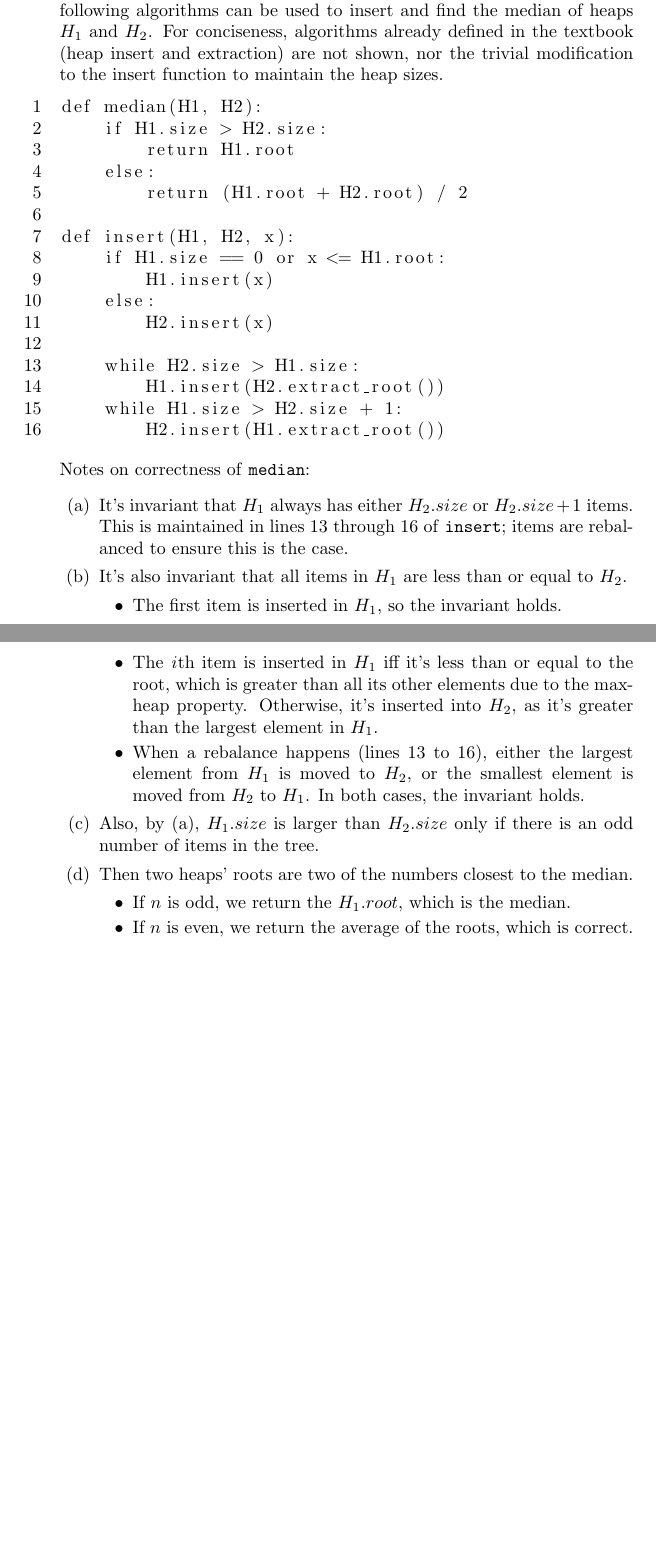
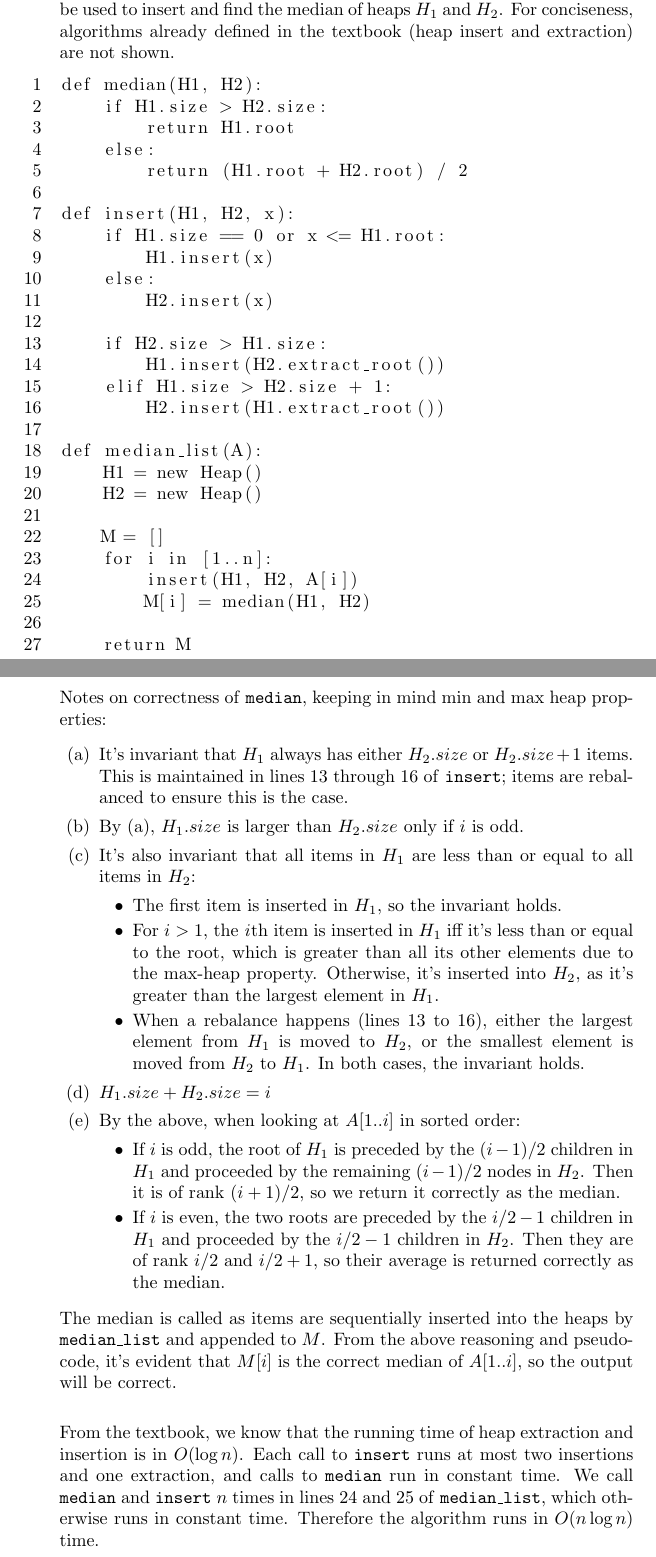
Before and after one commit to connor4312/ut-semester-4, a LaTeX document (csc263-a2.tex): two parts of pages 3 and 4 of 4, joined at a grey line, cut so that both start at the same text, the shorter picture padded with empty space. Compiled offline with pdfLaTeX.

Commit message:
Fix things

```diff
--- a/csc263-a2.tex
+++ b/csc263-a2.tex
@@ -5,6 +5,7 @@
 \usepackage{amsfonts}
 \usepackage{amsmath}
 \usepackage{listings}
+\usetikzlibrary{fit}
 
 \title{CSC263 Winter 2016, Assignment 2}
 \author{Connor Peet \#1001088208}
@@ -123,7 +124,7 @@ def merge(B1, B2):
 
     The maximum height change occurs when the removed leaf was not the single deepest node out of both trees. When this occurs, the height of the new tree $T$ is $max\{h_1, h_2\} + 1$ as the result of inserting a new root above the subtrees. If this is not the case, then height of $T$ will equal $max\{h_1, h_2\}$.
 
-\item [3.] To create this `rolling median' I'll use not one, but two augmented heaps. The first heap, $H_1$ is a max-heap and the second $H_2$ is a min-heap. The augmentation is simple: the root of each heap will record its total size. The following algorithms can be used to insert and find the median of heaps $H_1$ and $H_2$. For conciseness, algorithms already defined in the textbook (heap insert and extraction) are not shown, nor the trivial modification to the insert function to maintain the heap sizes.
+\item [3.] To create this `rolling median' I'll use two heaps. The first heap, $H_1$ is a max-heap and the second $H_2$ is a min-heap. The following algorithms can be used to insert and find the median of heaps $H_1$ and $H_2$. For conciseness, algorithms already defined in the textbook (heap insert and extraction) are not shown.
 \begin{lstlisting}
 def median(H1, H2):
     if H1.size > H2.size:
@@ -137,26 +138,43 @@ def insert(H1, H2, x):
     else:
         H2.insert(x)
 
-    while H2.size > H1.size:
+    if H2.size > H1.size:
         H1.insert(H2.extract_root())
-    while H1.size > H2.size + 1:
+    elif H1.size > H2.size + 1:
         H2.insert(H1.extract_root())
+
+def median_list(A):
+    H1 = new Heap()
+    H2 = new Heap()
+
+    M = []
+    for i in [1..n]:
+        insert(H1, H2, A[i])
+        M[i] = median(H1, H2)
+
+    return M
+
 \end{lstlisting}
-    Notes on correctness of \texttt{median}:
+    Notes on correctness of \texttt{median}, keeping in mind min and max heap properties:
     \begin{enumerate}
         \item It's invariant that $H_1$ always has either $H_2.size$ or $H_2.size + 1$ items. This is maintained in lines 13 through 16 of \texttt{insert}; items are rebalanced to ensure this is the case.
-        \item It's also invariant that all items in $H_1$ are less than or equal to $H_2$.
+        \item By (a), $H_1.size$ is larger than $H_2.size$ only if $i$ is odd.
+        \item It's also invariant that all items in $H_1$ are less than or equal to all items in $H_2$:
             \begin{itemize}
             \item The first item is inserted in $H_1$, so the invariant holds.
-            \item The \textit{i}th item is inserted in $H_1$ iff it's less than or equal to the root, which is greater than all its other elements due to the max-heap property. Otherwise, it's inserted into $H_2$, as it's greater than the largest element in $H_1$.
+            \item For $i > 1$, the \textit{i}th item is inserted in $H_1$ iff it's less than or equal to the root, which is greater than all its other elements due to the max-heap property. Otherwise, it's inserted into $H_2$, as it's greater than the largest element in $H_1$.
             \item When a rebalance happens (lines 13 to 16), either the largest element from $H_1$ is moved to $H_2$, or the smallest element is moved from $H_2$ to $H_1$. In both cases, the invariant holds.
             \end{itemize}
-        \item Also, by (a), $H_1.size$ is larger than $H_2.size$ only if there is an odd number of items in the tree.
-        \item Then two heaps' roots are two of the numbers closest to the median.
+        \item $H_1.size + H_2.size = i$
+        \item By the above, when looking at $A[1..i]$ in sorted order:
             \begin{itemize}
-            \item If $n$ is odd, we return the $H_1.root$, which is the median.
-            \item If $n$ is even, we return the average of the roots, which is correct.
+            \item If $i$ is odd, the root of $H_1$ is preceded by the $(i - 1) / 2$ children in $H_1$ and proceeded by the remaining $(i - 1) / 2$ nodes in $H_2$. Then it is of rank $(i + 1) / 2$, so we return it correctly as the median.
+            \item If $i$ is even, the two roots are preceded by the $i / 2 - 1$ children in $H_1$ and proceeded by the $i / 2 - 1$ children in $H_2$. Then they are of rank $i / 2$ and $i / 2 + 1$, so their average is returned correctly as the median.
             \end{itemize}
     \end{enumerate}
+    The median is called as items are sequentially inserted into the heaps by \texttt{median\_list} and appended to $M$. From the above reasoning and pseudo-code, it's evident that $M[i]$ is the correct median of $A[1..i]$, so the output will be correct. \\
+
+    From the textbook, we know that the running time of heap extraction and insertion is in $O(\log n)$. Each call to \texttt{insert} runs at most two insertions and one extraction, and calls to \texttt{median} run in constant time. We call \texttt{median} and \texttt{insert} $n$ times in lines 24 and 25 of \texttt{median\_list}, which otherwise runs in constant time. Therefore the algorithm runs in $O(n \log n)$ time.
+
 \end{enumerate}
 \end{document}
```
Also changed, not shown: sta248-a1.tex (+4 -3 lines).
